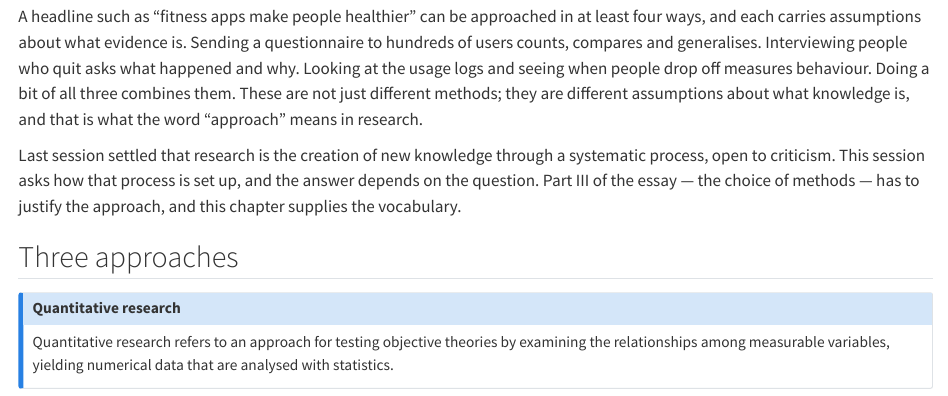
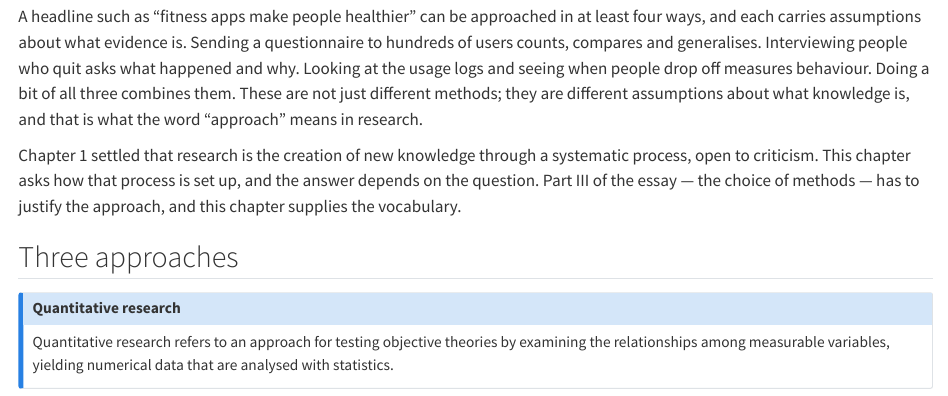
Before and after one commit to tamling/ikt448, a Quarto document (chapters/02-approaches-to-research.qmd): the page in a window 1100 px wide, from 380 px down. Rendered offline with R 4.5, knitr and Pandoc in place of Quarto, with nearby package versions.

Commit message:
ch02: "Chapter 1 settled", not "last session"
Annotation: 7C9lZM4hEfGA7k_M9urv4g
Type: editorial
Origin: model

```diff
--- a/chapters/02-approaches-to-research.qmd
+++ b/chapters/02-approaches-to-research.qmd
@@ -12,7 +12,7 @@ Every study rests on assumptions about what can be known and how we can know it.
 
 A headline such as "fitness apps make people healthier" can be approached in at least four ways, and each carries assumptions about what evidence is. Sending a questionnaire to hundreds of users counts, compares and generalises. Interviewing people who quit asks what happened and why. Looking at the usage logs and seeing when people drop off measures behaviour. Doing a bit of all three combines them. These are not just different methods; they are different assumptions about what knowledge is, and that is what the word "approach" means in research.
 
-Last session settled that research is the creation of new knowledge through a systematic process, open to criticism. This session asks how that process is set up, and the answer depends on the question. Part III of the essay --- the choice of methods --- has to justify the approach, and this chapter supplies the vocabulary.
+Chapter 1 settled that research is the creation of new knowledge through a systematic process, open to criticism. This chapter asks how that process is set up, and the answer depends on the question. Part III of the essay --- the choice of methods --- has to justify the approach, and this chapter supplies the vocabulary.
 
 ## Three approaches {#sec-02-three-approaches}
 
```
Also changed, not shown: legacy/IKT448_Script.tex.
